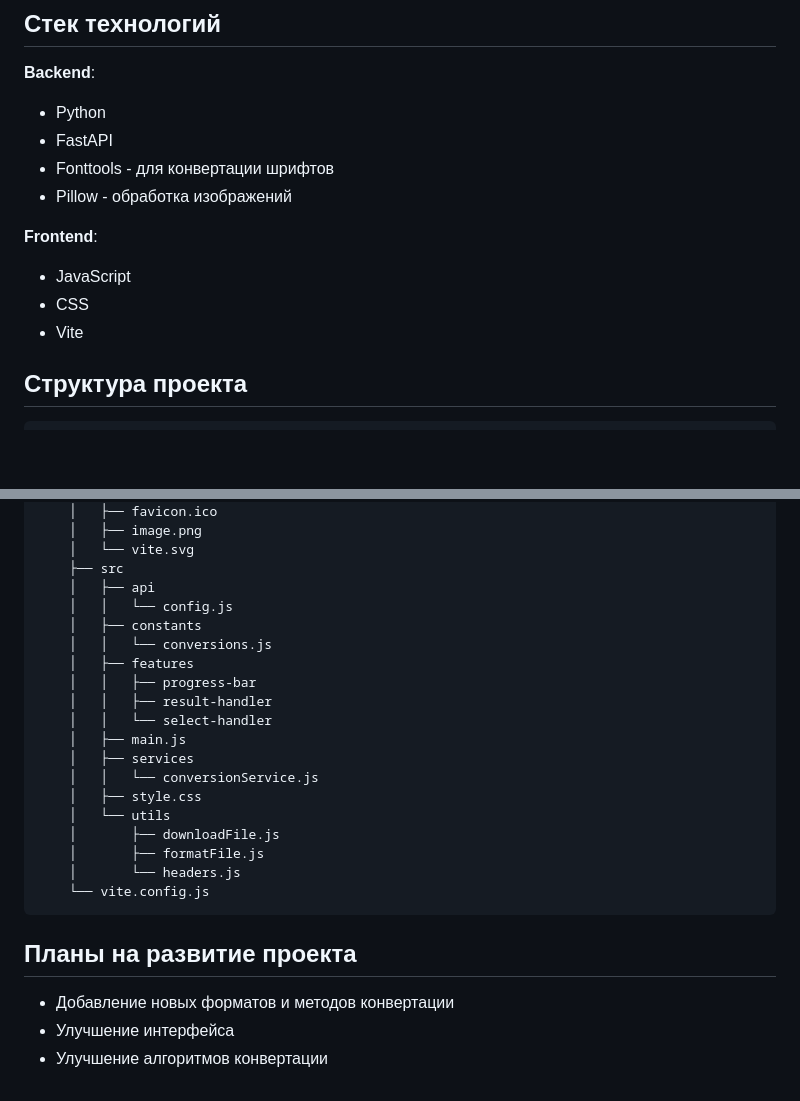
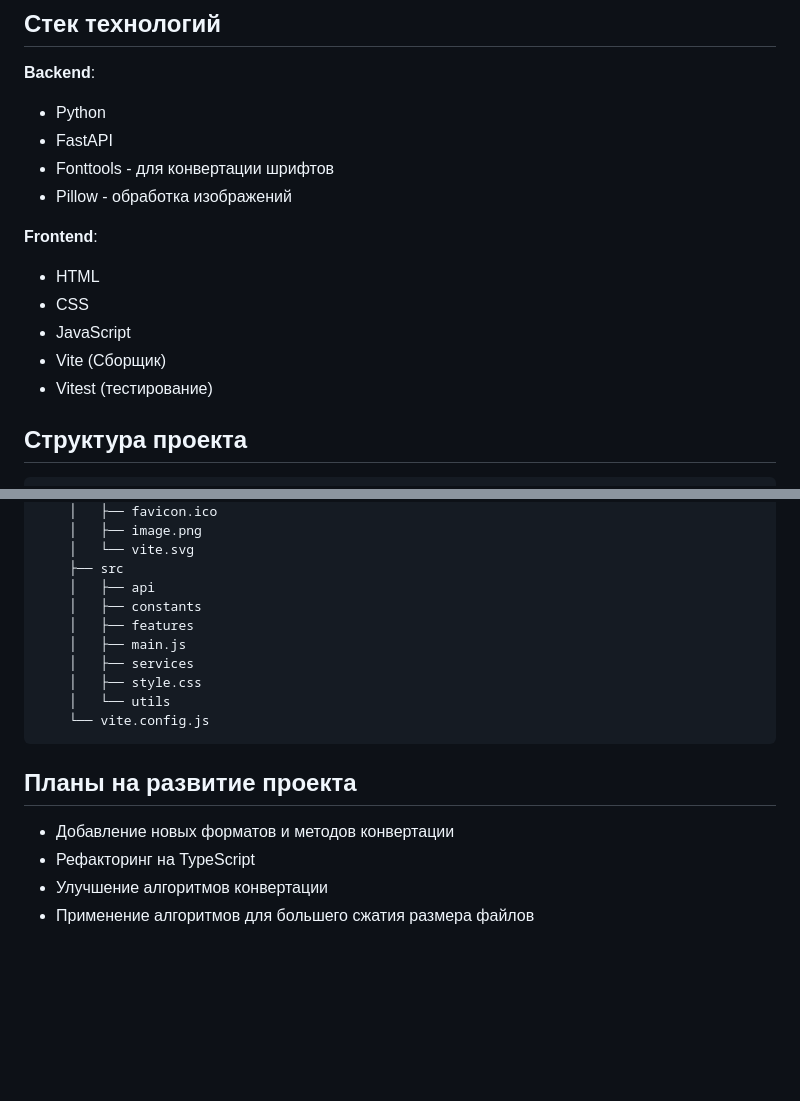
Before and after one commit to Niko142/file-universal-converter, a Markdown page: README.md, 2 parts joined by grey strips. GitHub-like rendering; blank space fills up the shorter version.

````diff
--- a/README.md
+++ b/README.md
@@ -121,9 +132,11 @@
 
 **Frontend**:
 
+- HTML
+- CSS
 - JavaScript
-- CSS
-- Vite
+- Vite (Сборщик)
+- Vitest (тестирование)
 
 ## Структура проекта
 
@@ -155,26 +167,18 @@ FontImageConverter
     │   └── vite.svg
     ├── src
     │   ├── api
-    │   │   └── config.js
     │   ├── constants
-    │   │   └── conversions.js
     │   ├── features
-    │   │   ├── progress-bar
-    │   │   ├── result-handler
-    │   │   └── select-handler
     │   ├── main.js
     │   ├── services
-    │   │   └── conversionService.js
     │   ├── style.css
     │   └── utils
-    │       ├── downloadFile.js
-    │       ├── formatFile.js
-    │       └── headers.js
     └── vite.config.js
 ```
 
 ## Планы на развитие проекта
 
 - Добавление новых форматов и методов конвертации
-- Улучшение интерфейса
+- Рефакторинг на TypeScript
 - Улучшение алгоритмов конвертации
+- Применение алгоритмов для большего сжатия размера файлов
````
Also changed, not shown: other parts of README.md (+24 -14 lines).
